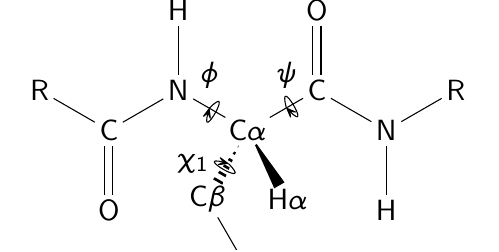
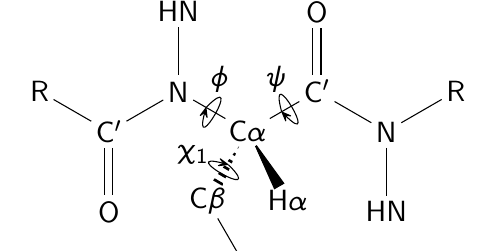
Before and after one commit to openforcefield/review-protein-benchmark-datasets, a LaTeX document (paper/figures/protein-dihedrals.tex): part of the page, cut at the place of the change. Compiled offline with pdfLaTeX.

Commit message:
Updated figures

```diff
--- a/paper/figures/protein-dihedrals.tex
+++ b/paper/figures/protein-dihedrals.tex
@@ -27,29 +27,29 @@
     \node {
         \chemfig[atom sep = 20 pt, double bond sep = 3 pt, cram width = 4 pt]{
             R
-            -[:-30,\bb_length]C
+            -[:-30,\bb_length]{C'}
             (=[6,\bb_length]O)
             -[:30,\bb_length]N
-            (-[2,\h_length]H)
-            -[@{f, 0.5}:-30,\bb_length]{{C\alpha}}
-            (<[:-60,\h_length]{{H\alpha}})
+            (-[2,\h_length]{HN})
+            -[@{f, 0.4}:-30,\bb_length]@{ca}{C\alpha}
+            (<[:-60,\h_length]{H\alpha})
             (
-                <:[@{x, 0.5}:-120,\vert_length]{{C\beta}}
-                -[:-60,\bb_length]{{C\gamma}}
+                <:[@{x, 0.5}:-120,\vert_length]{C\beta}
+                -[:-60,\bb_length]{C\gamma}
             )
-            -[@{y, 0.5}:30,\bb_length]C
+            -[@{y, 0.4}:30,\bb_length]{C'}
             (=[2,\bb_length]O)
             -[:-30,\bb_length]N
-            (-[6,\h_length]H)
+            (-[6,\h_length]{HN})
             -[:30,\bb_length]R
         }
         \chemmove{
-            \draw (f) .. controls +(45:0.5 cm) and +(-105:0.5 cm) .. (f);
-            \node [above = of f] {$\phi$};
-            \draw (y) .. controls +(105:0.5 cm) and +(-45:0.5 cm) .. (y);
-            \node [above = of y] {$\psi$};
-            \draw (x) .. controls +(-45:0.5 cm) and +(165:0.5 cm) .. (x);
-            \node [left = of x] {$\chi_1$};
+            \draw (f) .. controls +(45:0.75 cm) and +(-105:0.75 cm) .. (f);
+            \node [above = of ca, xshift = -0.375 cm, yshift = 0.125 cm] {$\phi$};
+            \draw (y) .. controls +(105:0.75 cm) and +(-45:0.75 cm) .. (y);
+            \node [above = of ca, xshift = 0.375 cm, yshift = 0.125 cm] {$\psi$};
+            \draw (x) .. controls +(-45:0.75 cm) and +(165:0.75 cm) .. (x);
+            \node [left = of x, yshift = 0.125 cm] {$\chi_1$};
         }
     };
 \end{tikzpicture} \par}
```
Also changed, not shown: paper/figures/4lzt-supercell.png (added), paper/figures/noesy-2d.png, paper/figures/protein-dihedrals.pdf, 3 other files.
